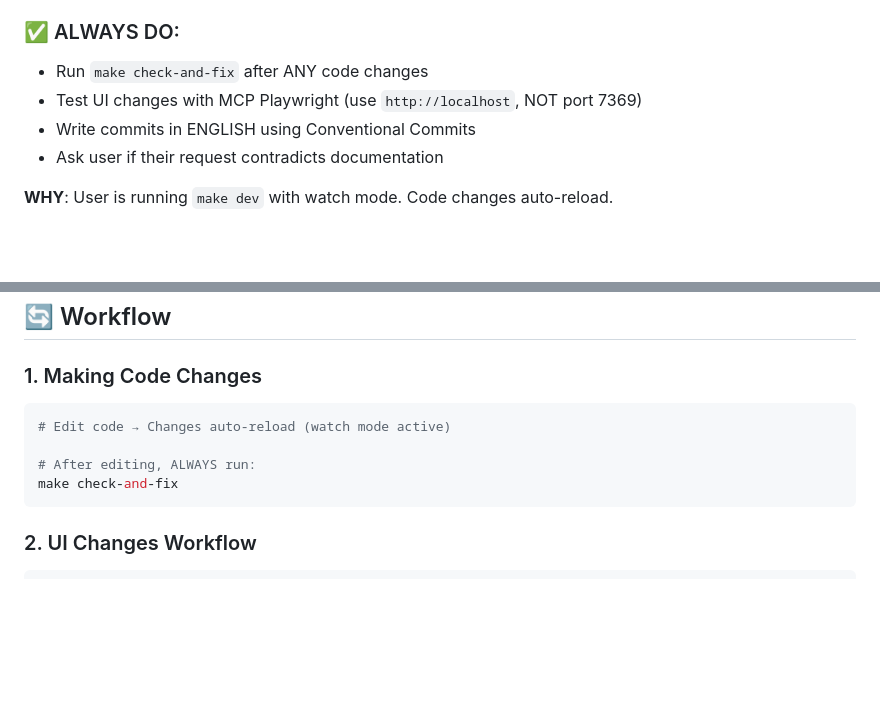
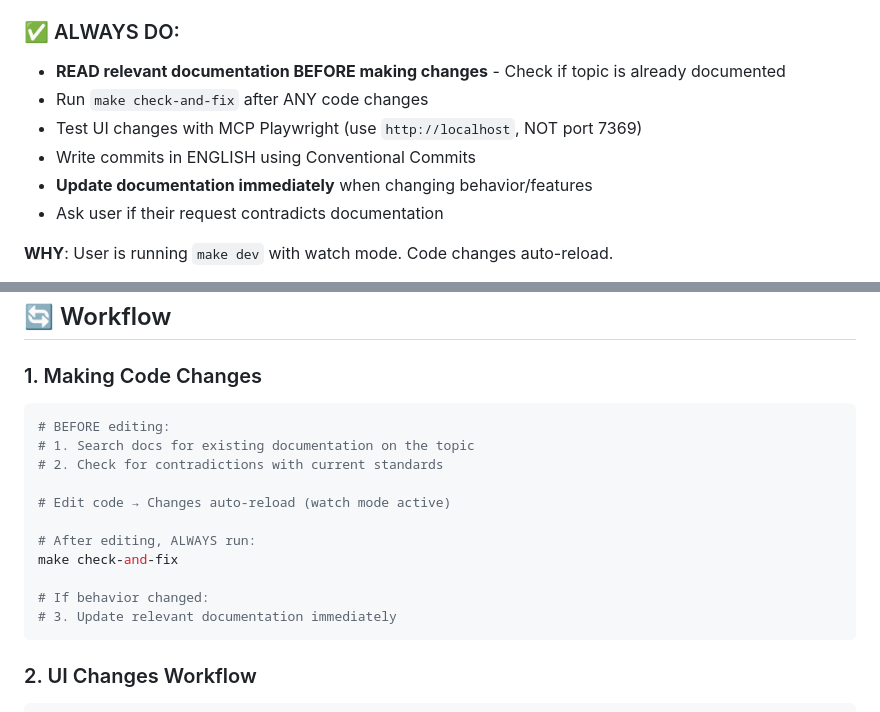
Before and after one commit to carcheky/mediacheky, a Markdown page: .github/copilot-instructions.md, 2 parts joined by grey strips. GitHub-like rendering; blank space fills up the shorter version.

Commit message:
docs(copilot): update instructions to emphasize documentation review before changes

````diff
--- a/.github/copilot-instructions.md
+++ b/.github/copilot-instructions.md
@@ -26,9 +26,11 @@
 - Use `run_in_terminal` with `isBackground: true` for server startup
 
 ### ✅ ALWAYS DO:
+- **READ relevant documentation BEFORE making changes** - Check if topic is already documented
 - Run `make check-and-fix` after ANY code changes
 - Test UI changes with MCP Playwright (use `http://localhost`, NOT port 7369)
 - Write commits in ENGLISH using Conventional Commits
+- **Update documentation immediately** when changing behavior/features
 - Ask user if their request contradicts documentation
 
 **WHY**: User is running `make dev` with watch mode. Code changes auto-reload.
@@ -76,10 +78,17 @@
 ### 1. Making Code Changes
 
 ```bash
+# BEFORE editing:
+# 1. Search docs for existing documentation on the topic
+# 2. Check for contradictions with current standards
+
 # Edit code → Changes auto-reload (watch mode active)
 
 # After editing, ALWAYS run:
 make check-and-fix
+
+# If behavior changed:
+# 3. Update relevant documentation immediately
 ```
 
 ### 2. UI Changes Workflow
````
